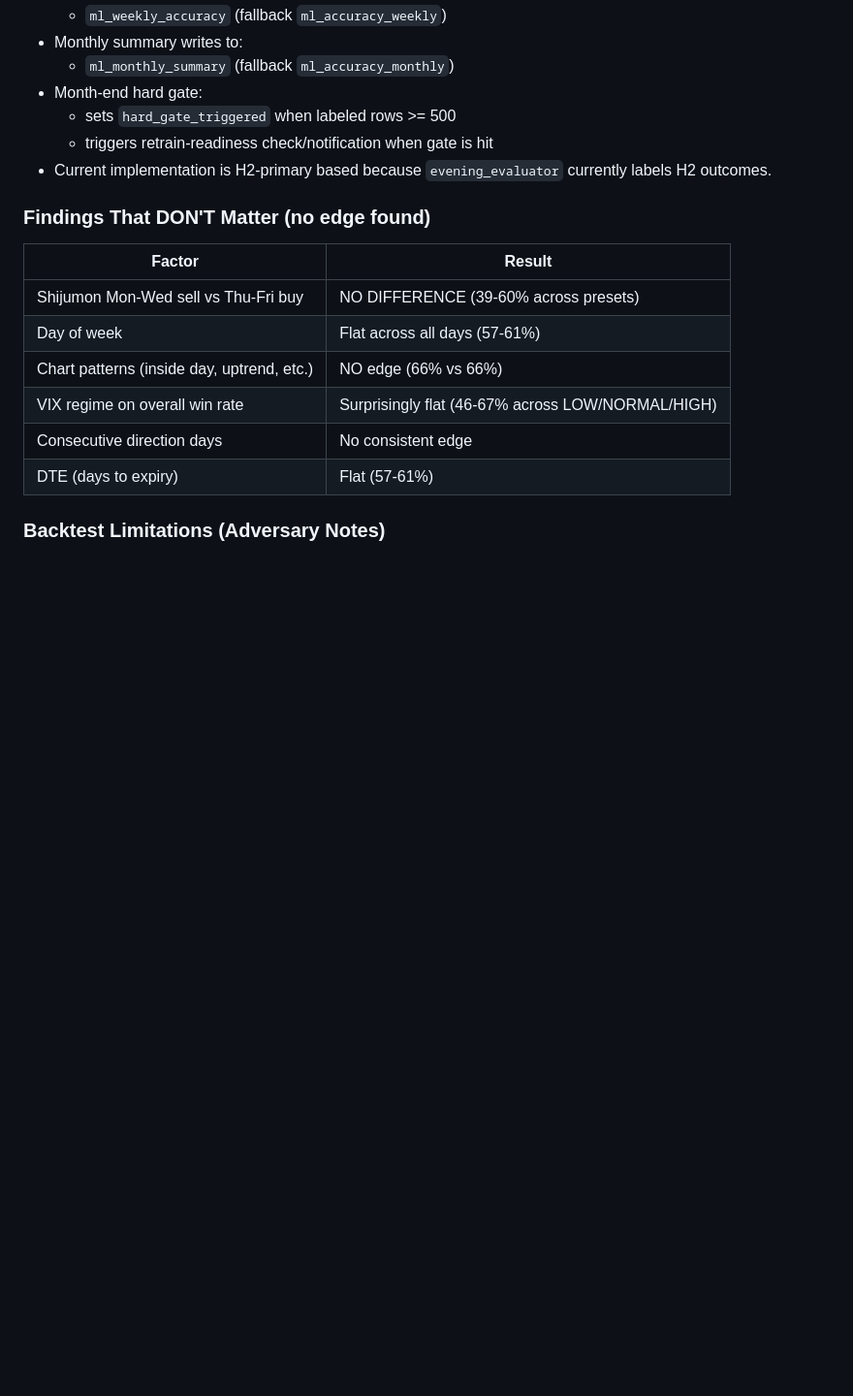
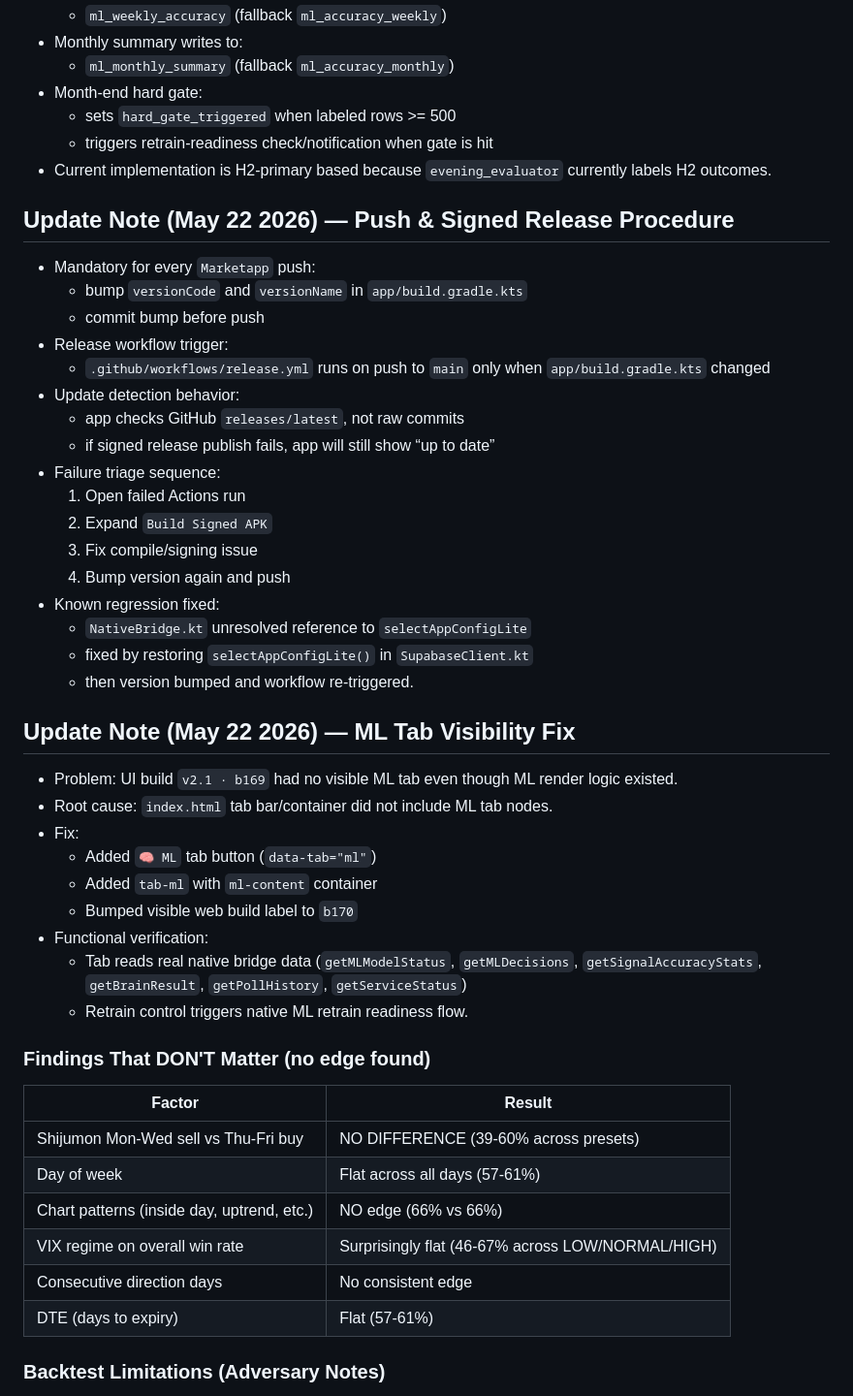
Before and after one commit to vivekashokan007-cloud/MarketVivi, a Markdown page: PROJECT_KNOWLEDGE.md, the part around the change. Shown at 97% size. Drawn GitHub-style; blank space fills up the shorter version.

Commit message:
Document ML tab visibility fix and verification in project knowledge

```diff
--- a/PROJECT_KNOWLEDGE.md
+++ b/PROJECT_KNOWLEDGE.md
@@ -249,6 +249,38 @@
   - sets `hard_gate_triggered` when labeled rows >= 500
   - triggers retrain-readiness check/notification when gate is hit
 - Current implementation is H2-primary based because `evening_evaluator` currently labels H2 outcomes.
+
+## Update Note (May 22 2026) — Push & Signed Release Procedure
+
+- Mandatory for every `Marketapp` push:
+  - bump `versionCode` and `versionName` in `app/build.gradle.kts`
+  - commit bump before push
+- Release workflow trigger:
+  - `.github/workflows/release.yml` runs on push to `main` only when `app/build.gradle.kts` changed
+- Update detection behavior:
+  - app checks GitHub `releases/latest`, not raw commits
+  - if signed release publish fails, app will still show “up to date”
+- Failure triage sequence:
+  1. Open failed Actions run
+  2. Expand `Build Signed APK`
+  3. Fix compile/signing issue
+  4. Bump version again and push
+- Known regression fixed:
+  - `NativeBridge.kt` unresolved reference to `selectAppConfigLite`
+  - fixed by restoring `selectAppConfigLite()` in `SupabaseClient.kt`
+  - then version bumped and workflow re-triggered.
+
+## Update Note (May 22 2026) — ML Tab Visibility Fix
+
+- Problem: UI build `v2.1 · b169` had no visible ML tab even though ML render logic existed.
+- Root cause: `index.html` tab bar/container did not include ML tab nodes.
+- Fix:
+  - Added `🧠 ML` tab button (`data-tab="ml"`)
+  - Added `tab-ml` with `ml-content` container
+  - Bumped visible web build label to `b170`
+- Functional verification:
+  - Tab reads real native bridge data (`getMLModelStatus`, `getMLDecisions`, `getSignalAccuracyStats`, `getBrainResult`, `getPollHistory`, `getServiceStatus`)
+  - Retrain control triggers native ML retrain readiness flow.
 
 ### Findings That DON'T Matter (no edge found)
 
```
